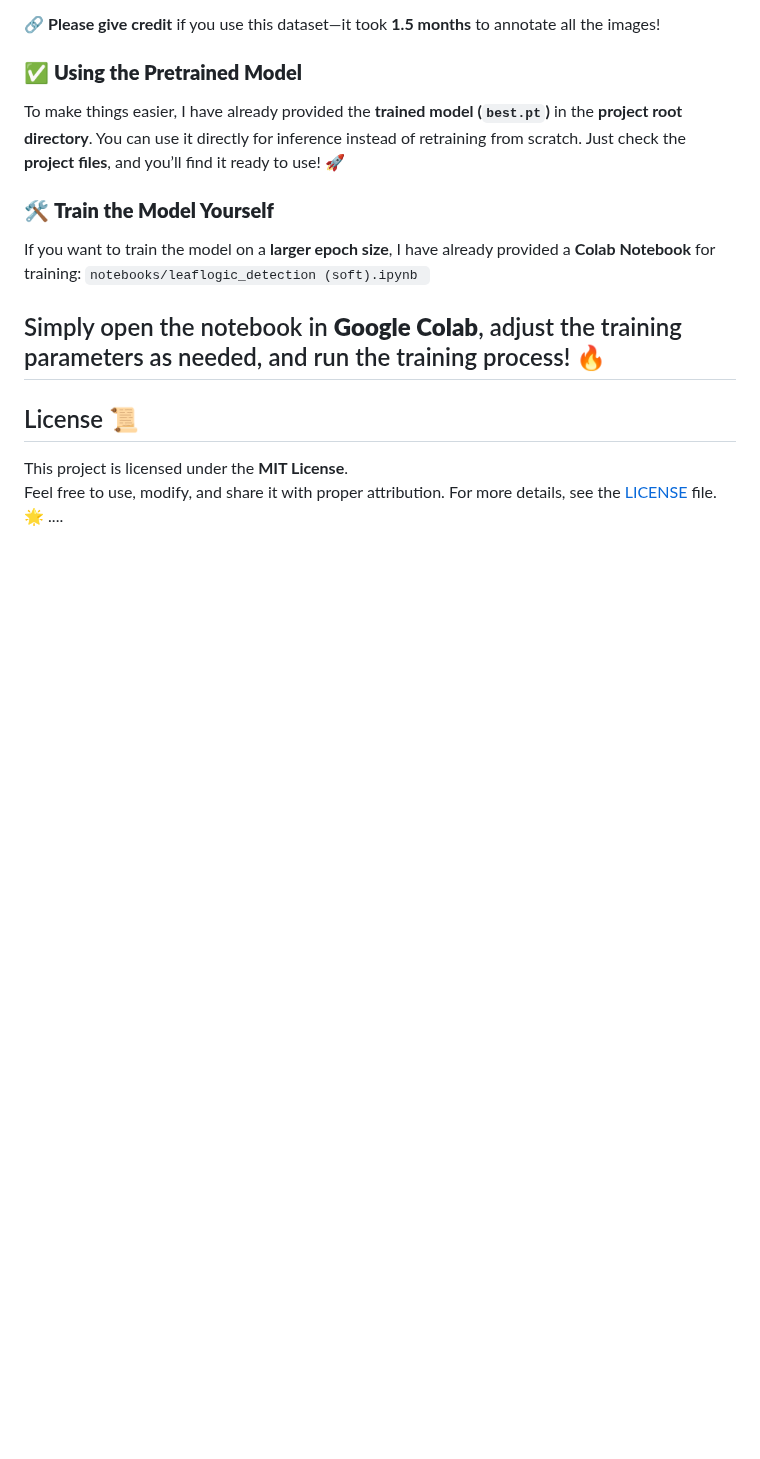
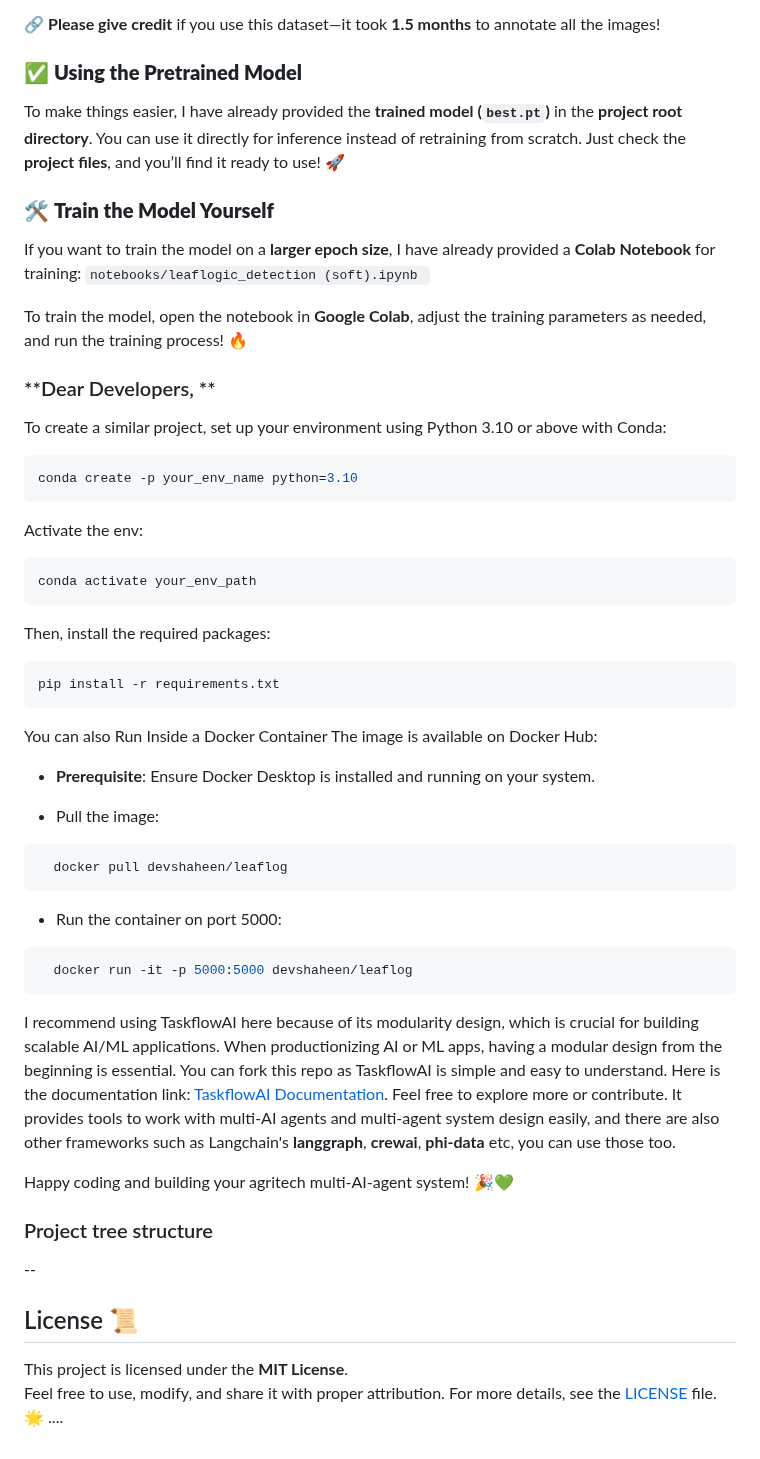
Before and after one commit to shaheennabi/Production-Ready-LeafLogic-Multi-AI-Agents-Project, a Markdown page: README.md, the part around one of its changes. GitHub-like rendering; blank space fills up the shorter version.

````diff
--- a/README.md
+++ b/README.md
@@ -671,7 +670,56 @@ To make things easier, I have already provided the **trained model (`best.pt`)**
 ### 🛠 **Train the Model Yourself**
 If you want to train the model on a **larger epoch size**, I have already provided a **Colab Notebook** for training:  `notebooks/leaflogic_detection (soft).ipynb `
 
-Simply open the notebook in **Google Colab**, adjust the training parameters as needed, and run the training process! 🔥
+To train the model, open the notebook in **Google Colab**, adjust the training parameters as needed, and run the training process! 🔥
+
+### **Dear Developers, **
+
+To create a similar project, set up your environment using Python 3.10 or above with Conda:
+```bash
+conda create -p your_env_name python=3.10
+```
+Activate the env:
+```bash
+conda activate your_env_path
+```
+Then, install the required packages:
+```bash
+pip install -r requirements.txt
+```
+
+You can also Run Inside a Docker Container
+The image is available on Docker Hub:
+- **Prerequisite**: Ensure Docker Desktop is installed and running on your system.
+
+- Pull the image:
+```bash
+  docker pull devshaheen/leaflog
+```
+- Run the container on port 5000:
+```bash
+  docker run -it -p 5000:5000 devshaheen/leaflog
+```
+
+
+I recommend using TaskflowAI here because of its modularity design, which is crucial for building scalable AI/ML applications. When productionizing AI or ML apps, having a modular design from the beginning is essential.
+You can fork this repo as TaskflowAI is simple and easy to understand. Here is the documentation link: [TaskflowAI Documentation](https://www.taskflowai.org/). Feel free to explore more or contribute. It provides tools to work with multi-AI agents and multi-agent system design easily, and there are also other frameworks such as Langchain's **langgraph**, **crewai**, **phi-data** etc, you can use those too.
+
+
+Happy coding and building your agritech multi-AI-agent system! 🎉💚
+
+### Project tree structure
+
+
+
+
+
+
+
+
+
+
+
+
 --
 
 
````
Also changed, not shown: other parts of README.md (+0 -1 lines).
